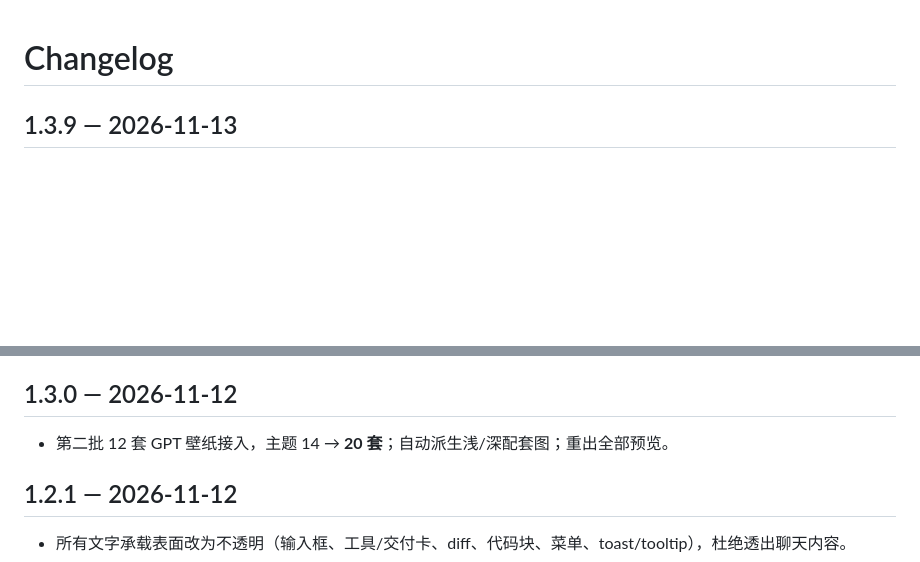
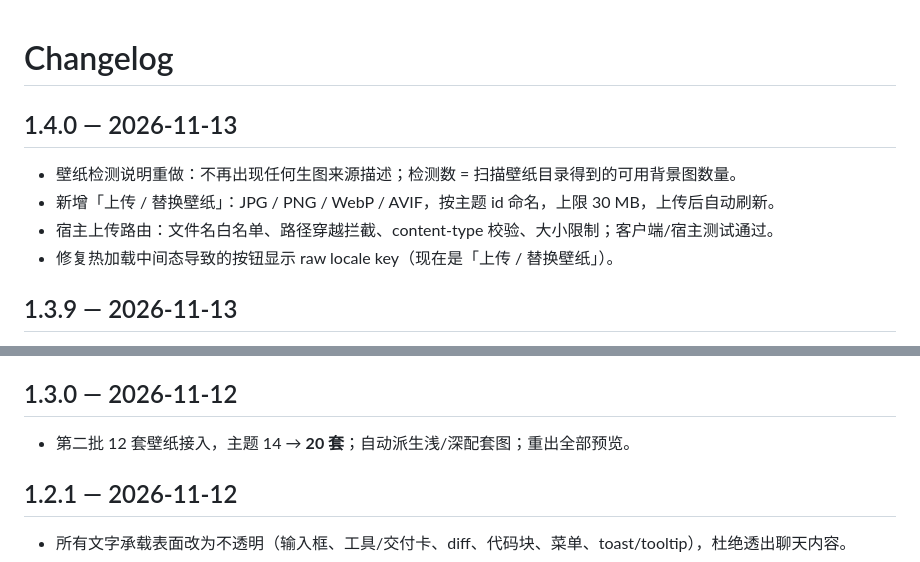
Before and after one commit to ruohan0713/dsh-theme-studio, a Markdown page: CHANGELOG.md, 2 parts joined by grey strips. GitHub-like rendering; blank space fills up the shorter version.

```diff
--- a/CHANGELOG.md
+++ b/CHANGELOG.md
@@ -1,4 +1,11 @@
 # Changelog
+
+## 1.4.0 — 2026-11-13
+
+- 壁纸检测说明重做：不再出现任何生图来源描述；检测数 = 扫描壁纸目录得到的可用背景图数量。
+- 新增「上传 / 替换壁纸」：JPG / PNG / WebP / AVIF，按主题 id 命名，上限 30 MB，上传后自动刷新。
+- 宿主上传路由：文件名白名单、路径穿越拦截、content-type 校验、大小限制；客户端/宿主测试通过。
+- 修复热加载中间态导致的按钮显示 raw locale key（现在是「上传 / 替换壁纸」）。
 
 ## 1.3.9 — 2026-11-13
 
@@ -54,7 +61,7 @@
 
 ## 1.3.0 — 2026-11-12
 
-- 第二批 12 套 GPT 壁纸接入，主题 14 → **20 套**；自动派生浅/深配套图；重出全部预览。
+- 第二批 12 套壁纸接入，主题 14 → **20 套**；自动派生浅/深配套图；重出全部预览。
 
 ## 1.2.1 — 2026-11-12
 
```
Also changed, not shown: README.md (+2 -1 lines), assets/screenshots/features.jpg, assets/screenshots/showcase-light-dark.jpg, assets/screenshots/themes-dark.jpg, assets/screenshots/themes-light.jpg, 5 other files.
